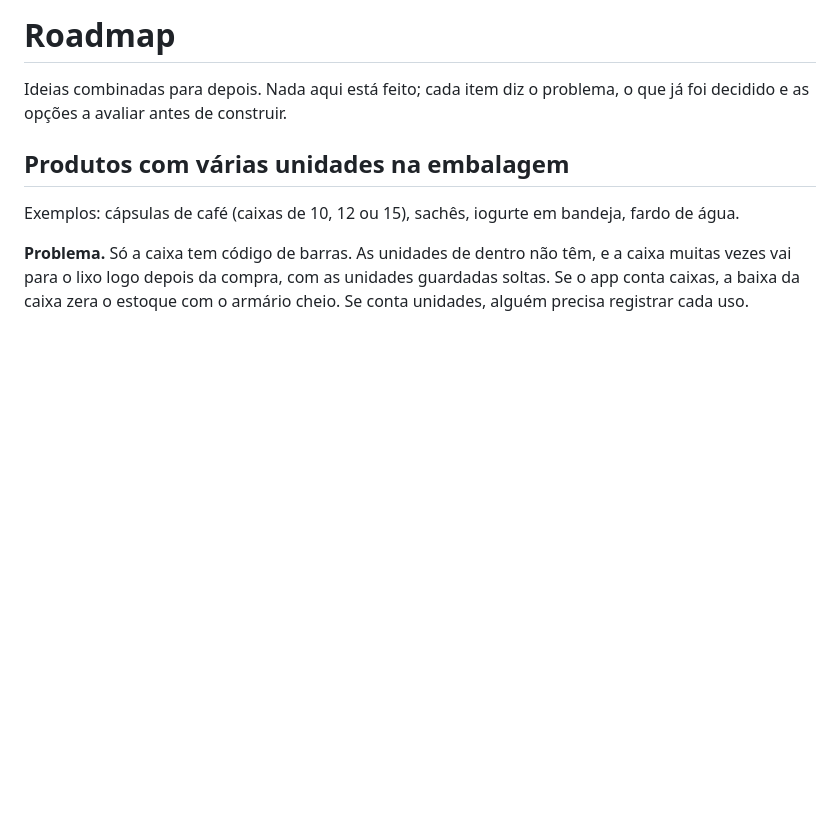
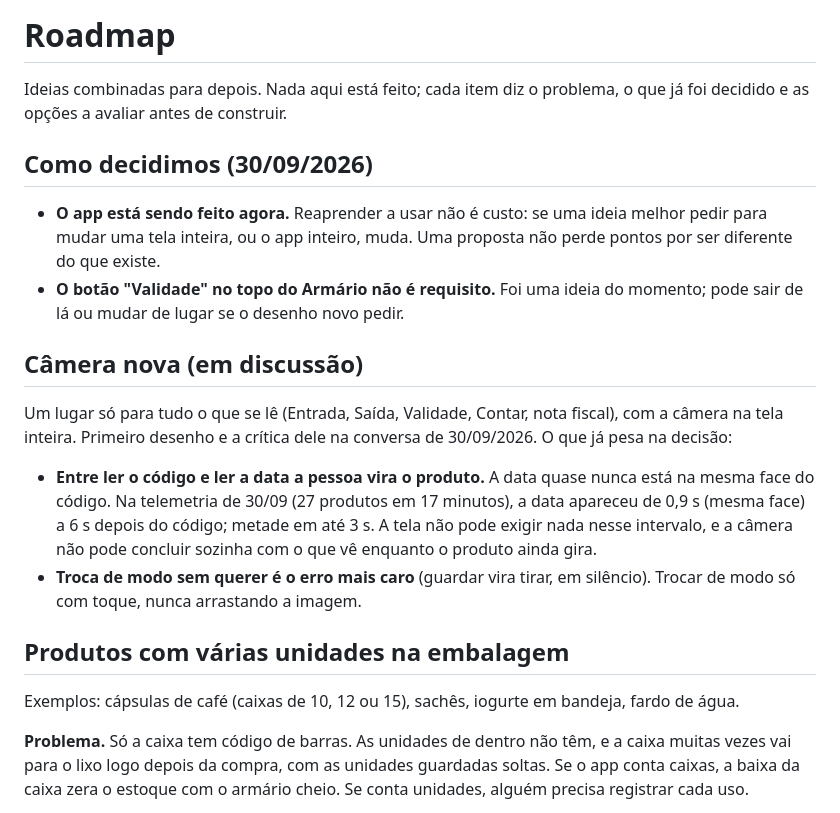
Before and after one commit to Gadrs377/KeepInventory404, a Markdown page: docs/ROADMAP.md, the part around the change. Drawn GitHub-style; blank space fills up the shorter version.

Commit message:
Roadmap: registra como decidimos e a câmera nova em discussão
Co-Authored-By: Claude Opus 5.5 <noreply@anthropic.com>
Claude-Session: https://claude.ai/code/session_016c8i6D6VMhHnuXB8HsnBZP

```diff
--- a/docs/ROADMAP.md
+++ b/docs/ROADMAP.md
@@ -2,6 +2,28 @@
 
 Ideias combinadas para depois. Nada aqui está feito; cada item diz o problema,
 o que já foi decidido e as opções a avaliar antes de construir.
+
+## Como decidimos (30/09/2026)
+
+- **O app está sendo feito agora.** Reaprender a usar não é custo: se uma ideia
+  melhor pedir para mudar uma tela inteira, ou o app inteiro, muda. Uma
+  proposta não perde pontos por ser diferente do que existe.
+- **O botão "Validade" no topo do Armário não é requisito.** Foi uma ideia do
+  momento; pode sair de lá ou mudar de lugar se o desenho novo pedir.
+
+## Câmera nova (em discussão)
+
+Um lugar só para tudo o que se lê (Entrada, Saída, Validade, Contar, nota
+fiscal), com a câmera na tela inteira. Primeiro desenho e a crítica dele na
+conversa de 30/09/2026. O que já pesa na decisão:
+
+- **Entre ler o código e ler a data a pessoa vira o produto.** A data quase
+  nunca está na mesma face do código. Na telemetria de 30/09 (27 produtos em
+  17 minutos), a data apareceu de 0,9 s (mesma face) a 6 s depois do código;
+  metade em até 3 s. A tela não pode exigir nada nesse intervalo, e a câmera
+  não pode concluir sozinha com o que vê enquanto o produto ainda gira.
+- **Troca de modo sem querer é o erro mais caro** (guardar vira tirar, em
+  silêncio). Trocar de modo só com toque, nunca arrastando a imagem.
 
 ## Produtos com várias unidades na embalagem
 
```
